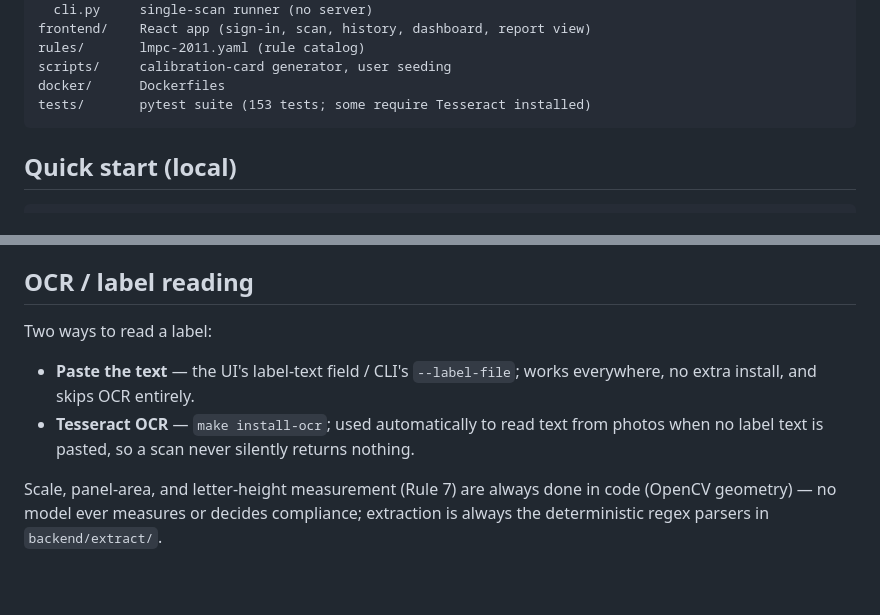
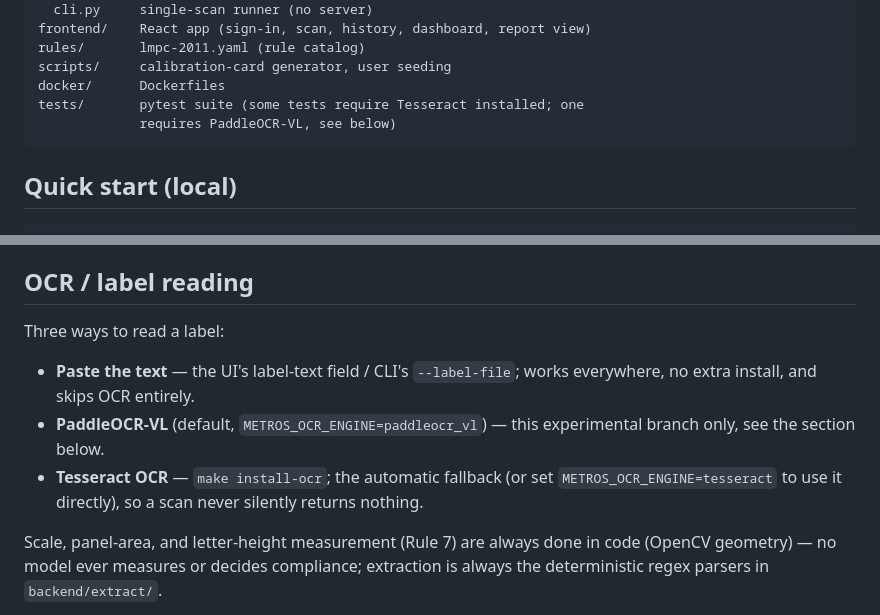
Before and after one commit to MeloveGupta/metros-sih26, a Markdown page: README.md, 2 parts joined by grey strips. Rendered like a GitHub page; blank space fills up the shorter version.

````diff
--- a/README.md
+++ b/README.md
@@ -41,7 +41,8 @@ frontend/    React app (sign-in, scan, history, dashboard, report view)
 rules/       lmpc-2011.yaml (rule catalog)
 scripts/     calibration-card generator, user seeding
 docker/      Dockerfiles
-tests/       pytest suite (153 tests; some require Tesseract installed)
+tests/       pytest suite (some tests require Tesseract installed; one
+             requires PaddleOCR-VL, see below)
 ```
 
 ## Quick start (local)
@@ -65,12 +66,14 @@ roles gate every route. For local dev without touching auth, set
 
 ## OCR / label reading
 
-Two ways to read a label:
+Three ways to read a label:
 - **Paste the text** — the UI's label-text field / CLI's `--label-file`; works
   everywhere, no extra install, and skips OCR entirely.
-- **Tesseract OCR** — `make install-ocr`; used automatically to read text from
-  photos when no label text is pasted, so a scan never silently returns
-  nothing.
+- **PaddleOCR-VL** (default, `METROS_OCR_ENGINE=paddleocr_vl`) — this
+  experimental branch only, see the section below.
+- **Tesseract OCR** — `make install-ocr`; the automatic fallback (or set
+  `METROS_OCR_ENGINE=tesseract` to use it directly), so a scan never
+  silently returns nothing.
 
 Scale, panel-area, and letter-height measurement (Rule 7) are always done in
 code (OpenCV geometry) — no model ever measures or decides compliance;
````
Also changed, not shown: other parts of README.md (+63 -0 lines).
